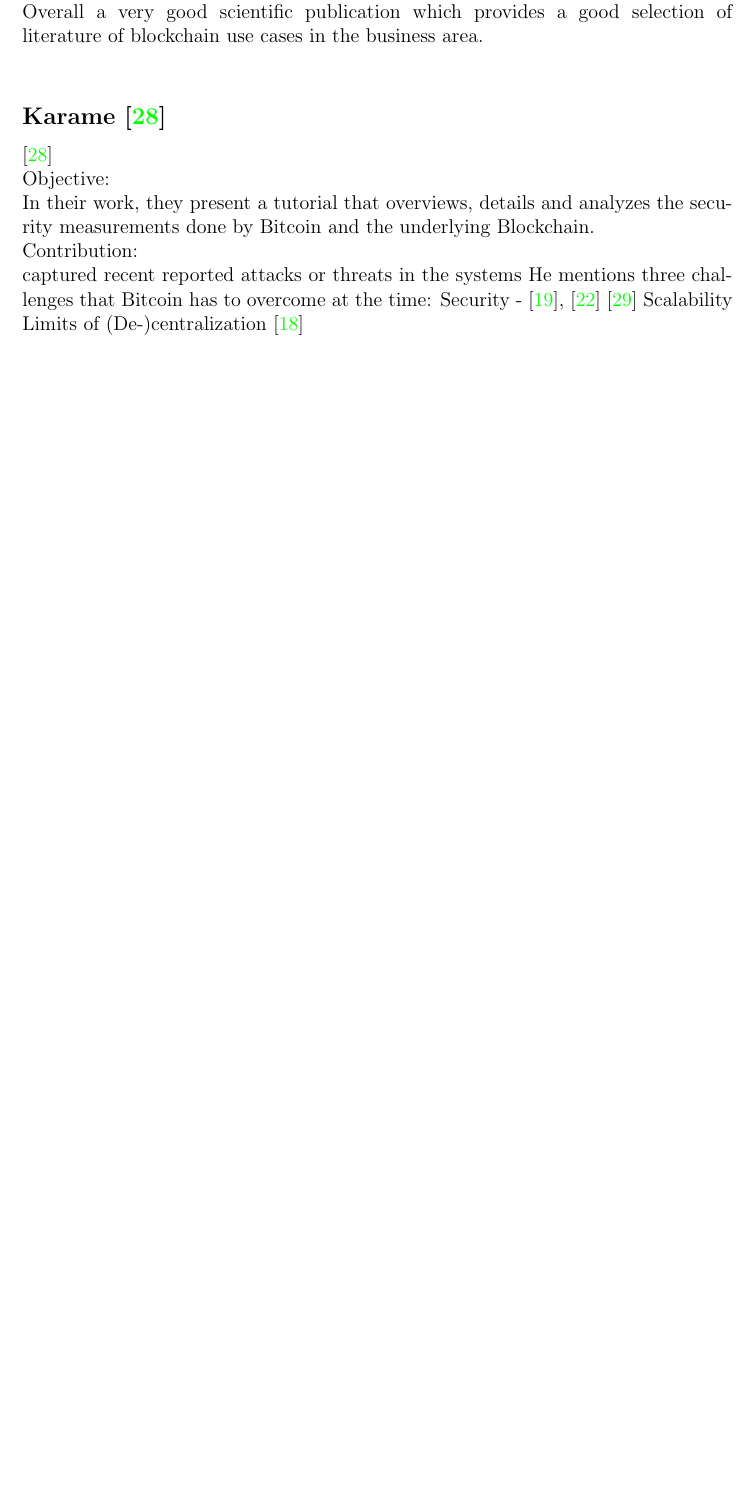
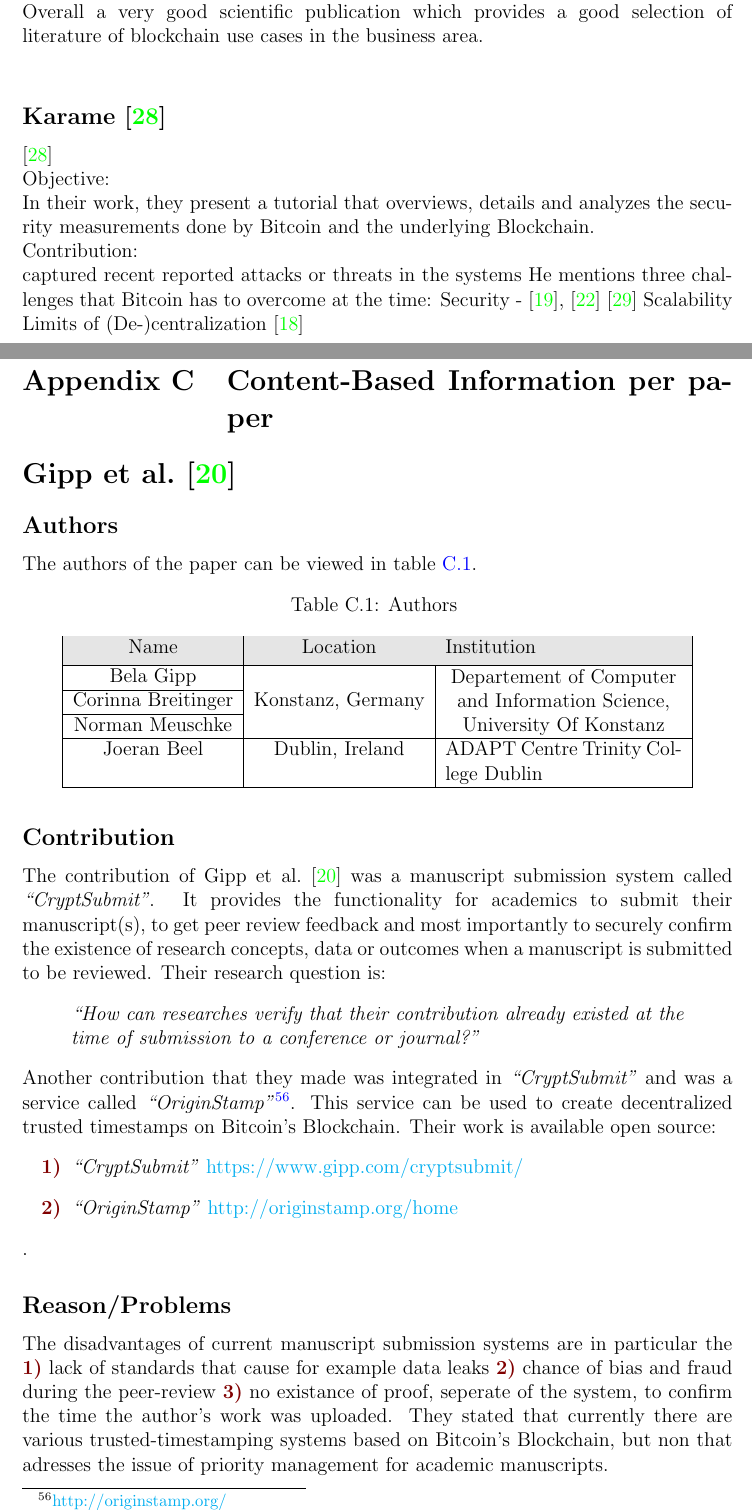
Before and after one commit to tinakrutzenbichler/Masterarbeit_Latex, a LaTeX thesis (masters_thesis.tex, which reads sections/appendix.tex, sections/content_papers_overview.tex): part of page 48 of 55 before the commit and two parts of pages 53 and 54 of 63 after it, the two joined at a grey line, cut so that both start at the same text, the shorter picture padded with empty space. The pictures show the PDF file masters_thesis.pdf that the author committed with the source.

Commit message:
1/21: 2017_Gipp added to the content-based information

```diff
--- a/sections/appendix.tex
+++ b/sections/appendix.tex
@@ -9,4 +9,10 @@
 \clearpage
 \section{Second Appendix}
 \import{sections/}{sec_summary_reviews.tex}
+
+%______________________________________________________________________
+
+\clearpage
+\section{Content-Based Information per paper}
+\import{sections/}{content_papers_overview.tex}
 \end{appendices}
--- /dev/null
+++ b/sections/content_papers_overview.tex
@@ -0,0 +1,48 @@
+
+%______________________________________________________________________
+
+\section*{\citet{2017_Gipp}}
+%______________________________________________________________________
+
+\subsection*{Authors}
+The authors of the paper can be viewed in table \ref{tab:2017_Gipp_Authors}.
+\begin{longtable}{ |c|c|p{5cm}| }
+	\caption{Authors} \label{tab:2017_Gipp_Authors} \\
+	\hline
+ 	\cellcolor{Gray}Name & \cellcolor{Gray}Location & \cellcolor{Gray}Institution \\ [0.5ex]
+ 	\hline\hline
+ 	\endhead
+	 Bela Gipp &  \multirow{3}{*}{Konstanz, Germany} & \multirow{3}{*}{\parbox{5cm}{\centering Departement of Computer and Information Science, University Of Konstanz}} \\
+	 \cline{1-1}
+	 Corinna Breitinger &  & \\
+	 \cline{1-1}
+	 Norman Meuschke &  & \\
+	 \hline
+	 Joeran Beel & Dublin, Ireland & ADAPT Centre Trinity College Dublin \\
+	\hline
+\end{longtable}
+
+%______________________________________________________________________
+
+\subsection*{Contribution}
+The contribution of \citet{2017_Gipp} was a manuscript submission system called \quoteit{CryptSubmit}. It provides the functionality for academics to submit their manuscript(s), to get peer review feedback and most importantly to securely confirm the existence of research concepts, data or outcomes when a manuscript is submitted to be reviewed. Their research question is:
+\begin{displayquote}
+\quoteit{How can researches verify that their contribution already existed at the time of submission to a conference or journal?}
+\end{displayquote}
+Another contribution that they made was integrated in \quoteit{CryptSubmit} and was a service called \quoteit{OriginStamp}\urlfootnote{http://originstamp.org/}. This service can be used to create decentralized trusted timestamps on Bitcoin's Blockchain.
+Their work is available open source:
+\begin{enumerate}[label={\arabic*)},font={\color{red!50!black}\bfseries}]
+	\item \quoteit{CryptSubmit} \url{https://www.gipp.com/cryptsubmit/}
+	\item \quoteit{OriginStamp} \url{http://originstamp.org/home}
+\end{enumerate}.
+
+%______________________________________________________________________
+
+\subsection*{Reason/Problems}
+The disadvantages of current manuscript submission systems are in particular the
+\begin{enumerate*}[label={\arabic*)},font={\color{red!50!black}\bfseries}]
+	\item lack of standards that cause for example data leaks
+	\item chance of bias and fraud during the peer-review
+	\item no existance of proof, seperate of the system, to confirm the time the author's work was uploaded
+\end{enumerate*}.
+They stated that currently there are various trusted-timestamping systems based on Bitcoin's Blockchain, but non that adresses the issue of priority management for academic manuscripts.
@@ -0,0 +59,9 @@
+\end{enumerate*}.
+If a person then uploads some data, a hash is automatically created by the backend of the system. This hash then gets sent to the \quoteit{OriginStamp Service}, which adds the hash onto Bitcoin's Blockchain. The service then gets the trusted timestamp back from the Blockchain and sends it to the submission system. Here the manuscript verficiation link and the trusted timestamp are presented. The person to review the paper is notified by the system, that there was an upload and also has access to verify the timestamp. The third actor in the system is the research community or simply the public. Everyone has access to the manuscript and the associated hash, so that they are able to check the time and the content of the idea that was published on the system.
+
+\begin{figure}[!ht]
+    \centering
+    \includegraphics[width=1\textwidth]{2017_Gipp_Overview.png}
+    \label{fig:2017_gipp_overview}
+    \caption{Overview of the manuscript submission system implemented by \citet{2017_Gipp}}
+\end{figure}
@@ -0,0 +74 @@
+\begin{itemize}
```
Also changed, not shown: masters_thesis.tex (+0 -3 lines), masters_thesis_library.bib (+8 -1 lines), masters_thesis_style.sty (+9 -0 lines), sections/content_based_information.tex (added, +94 -0 lines), sections/sec_evaluation.tex (+1 -9 lines), images/2017_Gipp_Overview.png (added), images/uni_passau_logo.svg (deleted), masters_thesis.pdf, sections/content_papers_overview.tex (21 more changed lines), 9 other files.
